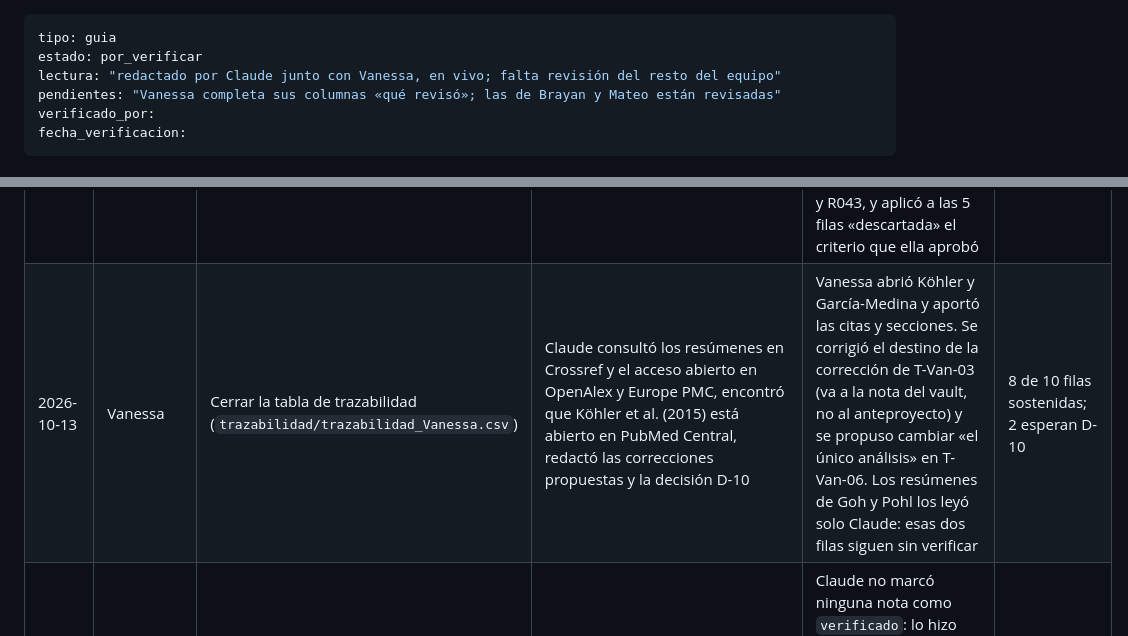
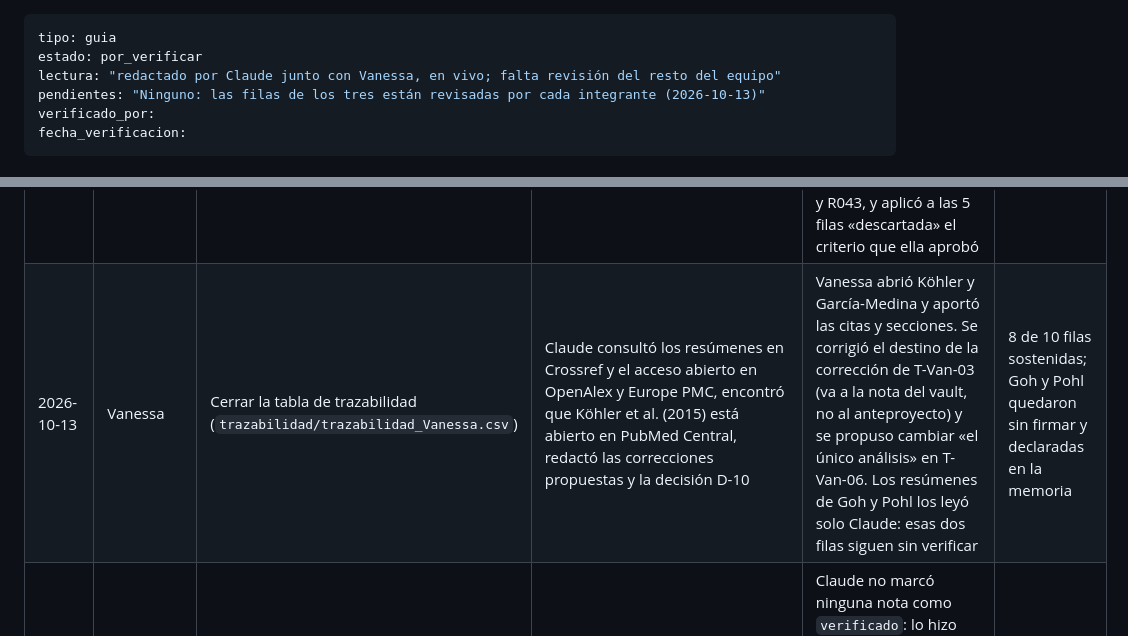
Before and after one commit to osmateoramos/Proyecto-Final-PISA, a Markdown page: Vault_PISA2022/15 Bitácora de uso de IA.md, 2 parts joined by grey strips. GitHub-like rendering.

```diff
--- a/Vault_PISA2022/15 Bitácora de uso de IA.md
+++ b/Vault_PISA2022/15 Bitácora de uso de IA.md
@@ -2,7 +2,7 @@
 tipo: guia
 estado: por_verificar
 lectura: "redactado por Claude junto con Vanessa, en vivo; falta revisión del resto del equipo"
-pendientes: "Vanessa completa sus columnas «qué revisó»; las de Brayan y Mateo están revisadas"
+pendientes: "Ninguno: las filas de los tres están revisadas por cada integrante (2026-10-13)"
 verificado_por:
 fecha_verificacion:
 ---
@@ -43,7 +43,7 @@ en borrador se marca como tal hasta que la persona lo revisa, lo ajusta y lo asu
 | 2026-10-13 | Vanessa | Evaluar la actividad contra el enunciado y contra la guía de trabajo, y listar lo que faltaba en su rama | Evaluación por criterio y lista de 13 pendientes en orden | Vanessa decidió trabajarlos uno por uno y qué se hacía en cada paso | hecho |
 | 2026-10-13 | Vanessa | Traer a su rama el trabajo de Mateo y Brayan | Fusión de `origin/Mateo` y `origin/Brayan` con Git, sin conflictos | Ninguno | hecho |
 | 2026-10-13 | Vanessa | Clasificación ciega de las 67 referencias (`experimento/clasificacion_Vanessa.csv`) | Claude listó las referencias agrupadas por documento, anotó en la hoja la categoría y la evidencia que Vanessa dictó, y consultó Crossref y OpenAlex para comprobar existencia. Vanessa indicó que validó cada fuente a mano, una por una | Claude no anotó como «no existe» 9 referencias que Vanessa no había encontrado, porque Crossref, OpenAlex o los registros del propio equipo sí las tienen. R002 se reclasificó cuando Vanessa abrió el artículo correcto de Rolfe (la primera revisión fue sobre otros artículos). Vanessa decidió descartar sin categoría las 21 de pago o sin acceso. Por instrucción suya, Claude dedujo 4 citas indirectas de la nota verificada de Çelik y Kaşık, usó su verificación del 12 de octubre en R013, R022 y R043, y aplicó a las 5 filas «descartada» el criterio que ella aprobó | hecho: 42 u, 4 e, 21 descartadas |
-| 2026-10-13 | Vanessa | Cerrar la tabla de trazabilidad (`trazabilidad/trazabilidad_Vanessa.csv`) | Claude consultó los resúmenes en Crossref y el acceso abierto en OpenAlex y Europe PMC, encontró que Köhler et al. (2015) está abierto en PubMed Central, redactó las correcciones propuestas y la decisión D-10 | Vanessa abrió Köhler y García-Medina y aportó las citas y secciones. Se corrigió el destino de la corrección de T-Van-03 (va a la nota del vault, no al anteproyecto) y se propuso cambiar «el único análisis» en T-Van-06. Los resúmenes de Goh y Pohl los leyó solo Claude: esas dos filas siguen sin verificar | 8 de 10 filas sostenidas; 2 esperan D-10 |
+| 2026-10-13 | Vanessa | Cerrar la tabla de trazabilidad (`trazabilidad/trazabilidad_Vanessa.csv`) | Claude consultó los resúmenes en Crossref y el acceso abierto en OpenAlex y Europe PMC, encontró que Köhler et al. (2015) está abierto en PubMed Central, redactó las correcciones propuestas y la decisión D-10 | Vanessa abrió Köhler y García-Medina y aportó las citas y secciones. Se corrigió el destino de la corrección de T-Van-03 (va a la nota del vault, no al anteproyecto) y se propuso cambiar «el único análisis» en T-Van-06. Los resúmenes de Goh y Pohl los leyó solo Claude: esas dos filas siguen sin verificar | 8 de 10 filas sostenidas; Goh y Pohl quedaron sin firmar y declaradas en la memoria |
 | 2026-10-13 | Vanessa | Poner al día las notas de `Literatura/` | Claude completó páginas en las notas de Liu y Bradley, Köhler y García-Medina y creó la nota `gomezbenito2010sesgo` | Claude no marcó ninguna nota como `verificado`: lo hizo Vanessa en el editor, en Kucam, Liu y Bradley, Köhler y García-Medina. La fila 3 de García-Medina quedó verificada sin ubicación anotada | hecho, con ese pendiente |
 | 2026-10-13 | Vanessa | Corregir la codificación del banco de evaluación y declarar los desvíos de la consulta | Claude rehízo las cuentas de `nsf_evaluacion.R` en Python, cambió la codificación de las 5 abstenciones de A, redactó la decisión D-11 y la sección de desvíos de `consulta_Vanessa.md` | Vanessa aportó el modelo de A (Claude Opus 5.5) y aprobó los cambios. Primero indicó el mismo modelo para B; al reconstruir la bitácora, Claude vio que los commits de esa sesión decían «Claude Sonnet 5» y Vanessa confirmó que B se corrió con Sonnet | hecho |
 | 2026-10-13 | Vanessa | Actualizar la procedencia de sus fuentes y revisar el protocolo v2 | Claude reescribió las notas de 4 filas de `procedencia.csv`, actualizó a mano las mismas filas del README (este equipo no tiene R) y redactó la sección «Límites conocidos» del protocolo v2 | Vanessa confirmó su nombre como verificadora de 6 fuentes y la fecha de Burns, y aprobó la v2 sin cambiar el texto que se pega | hecho |
```
Also changed, not shown: other parts of Vault_PISA2022/15 Bitácora de uso de IA.md (+7 -7 lines).
